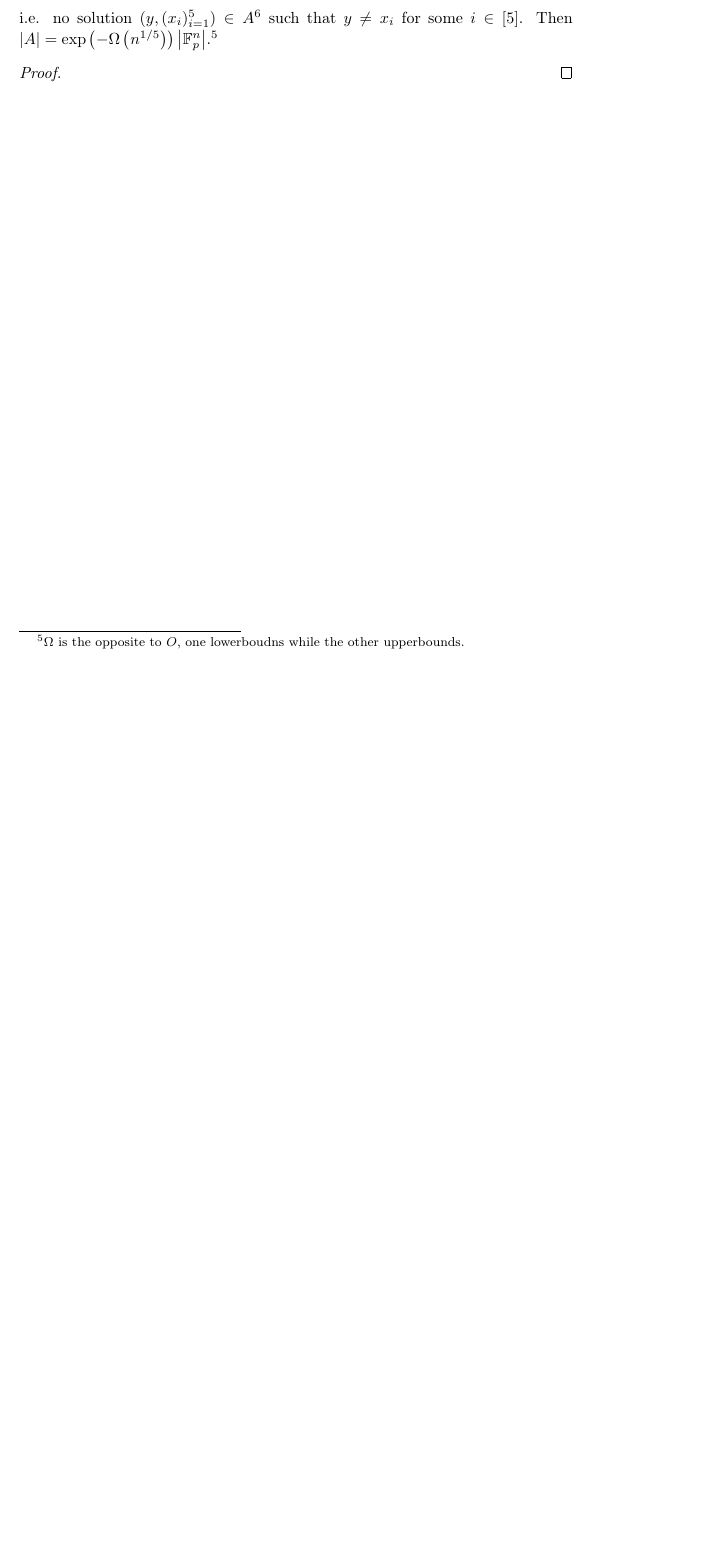
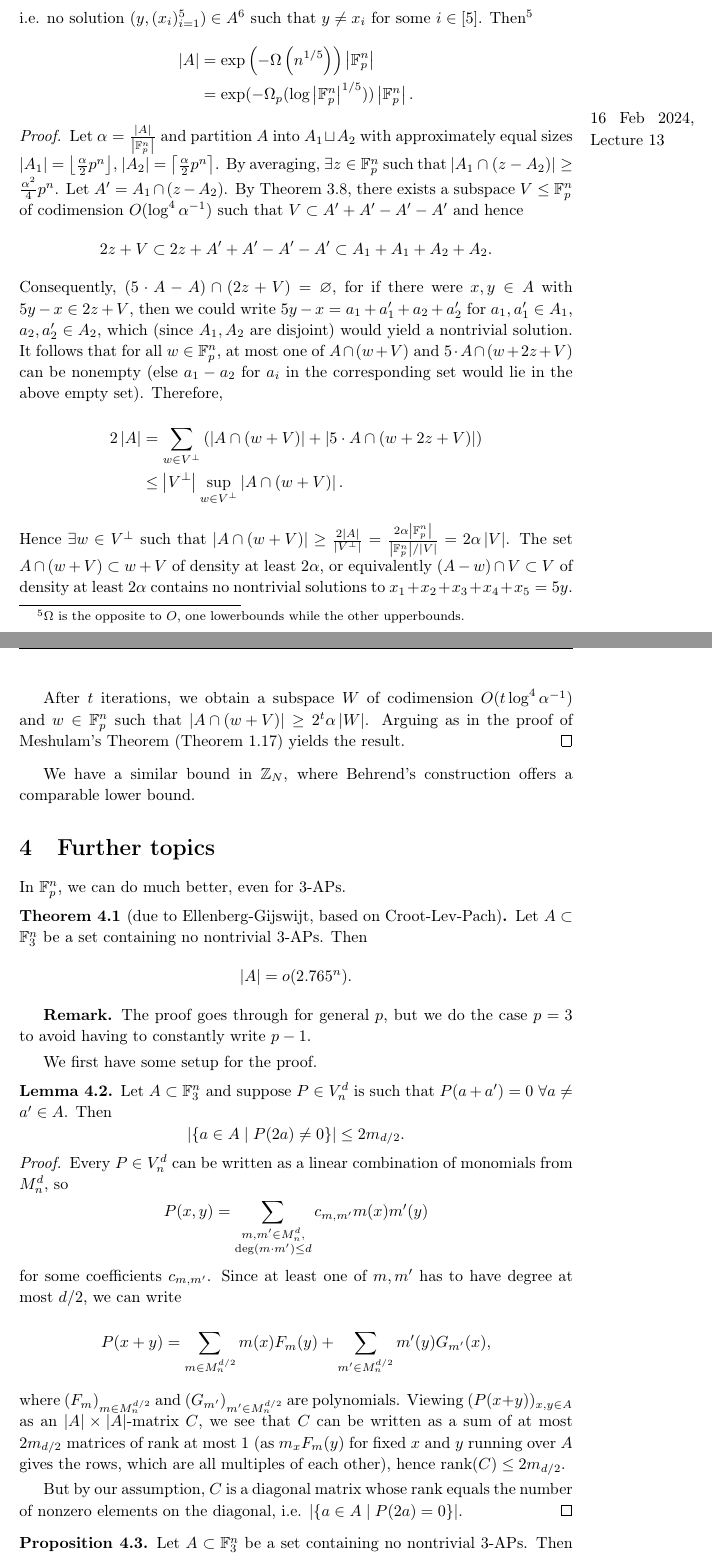
Before and after one commit to Darghy/Cambridge-Part-III-Lecture-Notes, a LaTeX document (Additive_Combinatorics.tex): part of page 25 of 25 before the commit and two parts of pages 25 and 26 of 27 after it, the two joined at a grey line, cut so that both start at the same text, the shorter picture padded with empty space. Compiled offline with pdfLaTeX.

Commit message:
additive combi lec 13

```diff
--- a/Additive_Combinatorics.tex
+++ b/Additive_Combinatorics.tex
@@ -842,11 +842,59 @@ We may boostrap Khintchine's inequality to obtain the following:
     \begin{align*}
         x_1 + x_2 + x_3 + x_4 + x_5 = 5y,
     \end{align*}
-    i.e. no solution $(y,(x_i)_{i=1}^5) \in A^6$ such that $y \neq x_i$ for some $i \in [5]$. Then $\left|A\right| = \exp \left(-\Omega \left(n^{1/5}\right)\right)\left|\mathbb{F}_p^n\right|$.\footnote{$\Omega$ is the opposite to $O$, one lowerboudns while the other upperbounds.}
+    i.e. no solution $(y,(x_i)_{i=1}^5) \in A^6$ such that $y \neq x_i$ for some $i \in [5]$. Then\footnote{$\Omega$ is the opposite to $O$, one lowerbounds while the other upperbounds.}
+    \begin{align*}
+        \left|A\right| &= \exp \left(-\Omega \left(n^{1/5}\right)\right)\left|\mathbb{F}_p^n\right| \\
+        &= \exp (-\Omega_p (\log \left|\mathbb{F}_p^n\right|^{1/5}))\left|\mathbb{F}_p^n\right|.
+    \end{align*}
 \end{theorem}
 \begin{proof}
+    \marginpar{16 Feb 2024, Lecture 13}
+    Let $\alpha = \frac{\left|A\right|}{\left|\mathbb{F}_p^n\right|}$ and partition $A$ into $A_1 \sqcup A_2$ with approximately equal sizes $\left|A_1\right| = \left\lfloor \frac{\alpha}{2} p^n \right\rfloor$, $\left|A_2\right| = \left\lceil \frac{\alpha}{2}p^n \right\rceil$. By averaging, $\exists z \in \mathbb{F}_p^n$ such that $\left|A_1 \cap (z-A_2)\right| \ge \frac{\alpha^2}{4}p^n$. Let $A' = A_1 \cap (z-A_2)$. By Theorem \ref{theorem3.9}, there exists a subspace $V\le \mathbb{F}_p^n$ of codimension $O(\log^4 \alpha^{-1})$ such that $V \subset A'+A'-A'-A'$ and hence $$2z + V \subset 2z + A' + A' - A' - A' \subset A_1 + A_1 + A_2 + A_2.$$ Consequently, $(5 \cdot A - A) \cap (2z + V) = \varnothing$, for if there were $x,y \in A$ with $5y-x \in 2z + V$, then we could write $5y - x = a_1 + a_1' + a_2 + a_2'$ for $a_1,a_1' \in A_1$, $a_2,a_2' \in A_2$, which (since $A_1, A_2$ are disjoint) would yield a nontrivial solution. It follows that for all $w \in \mathbb{F}_p^n$, at most one of $A \cap (w+V)$ and $5\cdot A \cap (w+2z+V)$ can be nonempty (else $a_1-a_2$ for $a_i$ in the corresponding set would lie in the above empty set). Therefore,
+    \begin{align*}
+        2\left|A\right| &= \sum_{w \in V^\perp}^{} \left(\left|A \cap (w + V)\right| + \left|5\cdot A \cap (w+2z + V)\right|\right) \\
+        &\le \left|V^{\perp}\right| \sup_{w \in V^{\perp}} \left|A \cap (w +V)\right|.
+    \end{align*}
+    Hence $\exists w \in V^\perp$ such that $\left|A \cap(w+V)\right| \ge \frac{2\left|A\right|}{\left|V^{\perp}\right|} = \frac{2\alpha \left|\mathbb{F}_p^n\right|}{\left|\mathbb{F}_p^n\right|/\left|V\right|} = 2\alpha\left|V\right|$. The set $A \cap (w +V) \subset w + V$ of density at least $2\alpha$, or equivalently $(A-w)\cap V \subset V$ of density at least $2\alpha$ contains no nontrivial solutions to $x_1+x_2+x_3+x_4+x_5=5y$.
+
+    \vspace{1mm}
+
+    After $t$ iterations, we obtain a subspace $W$ of codimension $O(t \log^4 \alpha^{-1})$ and $w \in \mathbb{F}_p^n$ such that $\left|A \cap (w+V)\right| \ge 2^t \alpha \left|W\right|$. Arguing as in the proof of Meshulam's Theorem (Theorem \ref{theorem1.17}) yields the result.
+\end{proof}
+We have a similar bound in $\mathbb{Z}_N$, where Behrend's construction offers a comparable lower bound.
+
+\section{Further topics}
+In $\mathbb{F}_p^n$, we can do much better, even for 3-APs.
+\begin{theorem}[due to Ellenberg-Gijswijt, based on Croot-Lev-Pach]\label{theorem4.1}
+    Let $A \subset \mathbb{F}_3^n$ be a set containing no nontrivial 3-APs. Then \[
+    \left|A\right| = o(2.765^n).
+    \]
+\end{theorem}
+\textbf{Remark.} The proof goes through for general $p$, but we do the case $p=3$ to avoid having to constantly write $p-1$.
+\vspace{1mm}
+
+We first have some setup for the proof.
+\begin{lemma}\label{lemma4.2}
+    Let $A \subset \mathbb{F}_3^n$ and suppose $P \in V_n^d$ is such that $P(a+a') = 0 ~\forall a \neq a' \in A$. Then \[
+    \left|\{a \in A \mid P(2a) \neq 0\}\right| \le 2 m_{d/2}.
+    \]
+\end{lemma}
+\begin{proof}
+    Every $P \in V_n^d$ can be written as a linear combination of monomials from $M_n^d$, so $$P(x,y) = \sum_{\substack{m,m' \in M_n^d, \\ \text{deg}(m\cdot m')\le d}}^{} c_{m,m'}m(x)m'(y)$$
+    for some coefficients $c_{m,m'}$. Since at least one of $m,m'$ has to have degree at most $d/2$, we can write \[
+    P(x+y) = \sum_{m \in M_n^{d/2}}^{} m(x)F_m(y) + \sum_{m' \in M_n^{d/2}}^{} m'(y) G_{m'}(x),
+    \]
+    where $(F_m)_{m \in M_n^{d/2}}$ and $(G_{m'})_{m' \in M_n^{d/2}}$ are polynomials. Viewing $(P(x+y))_{x,y \in A}$ as an $\left|A\right|\times\left|A\right|$-matrix $C$, we see that $C$ can be written as a sum of at most $2m_{d/2}$ matrices of rank at most 1 (as $m_x F_m(y)$ for fixed $x$ and $y$ running over $A$ gives the rows, which are all multiples of each other), hence $\text{rank}(C) \le 2m_{d/2}$.
+    \vspace{1mm}
+
+    But by our assumption, $C$ is a diagonal matrix whose rank equals the number of nonzero elements on the diagonal, i.e. $\left|\{a \in A \mid P(2a)=0\}\right|$.
+\end{proof}
+\begin{prop}\label{prop4.3}
+    Let $A \subset \mathbb{F}_3^n$ be a set containing no nontrivial 3-APs. Then $\left|A\right|\le 3m_{2n/3}$.
+\end{prop}
+\begin{proof}
+    \marginpar{19 Feb 2024, Lecture 14}
 
 \end{proof}
 
-
 \end{document}
```
Also changed, not shown: Additive_Combinatorics.pdf, Additive_Combinatorics.tex (2 more changed lines).
